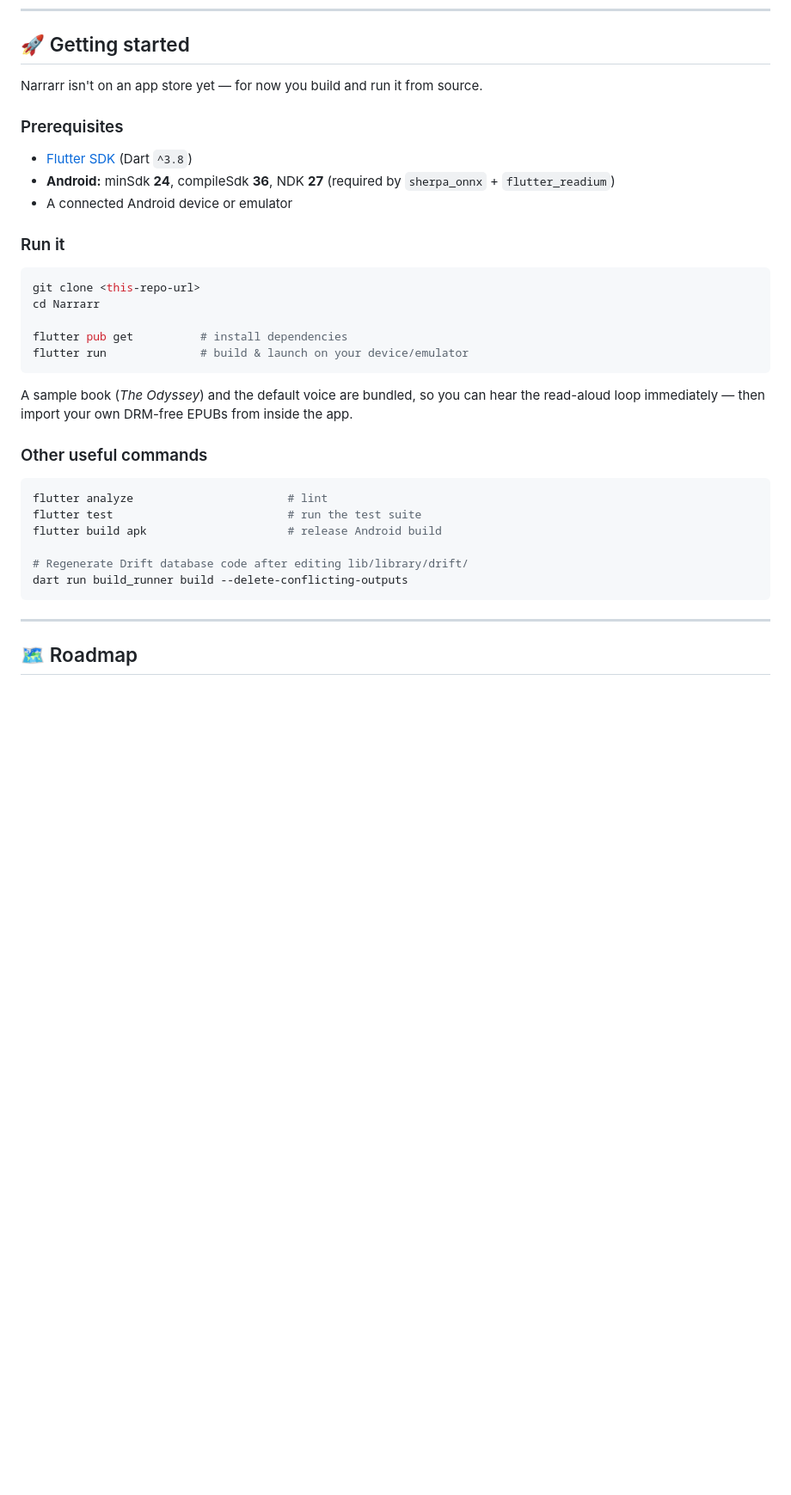
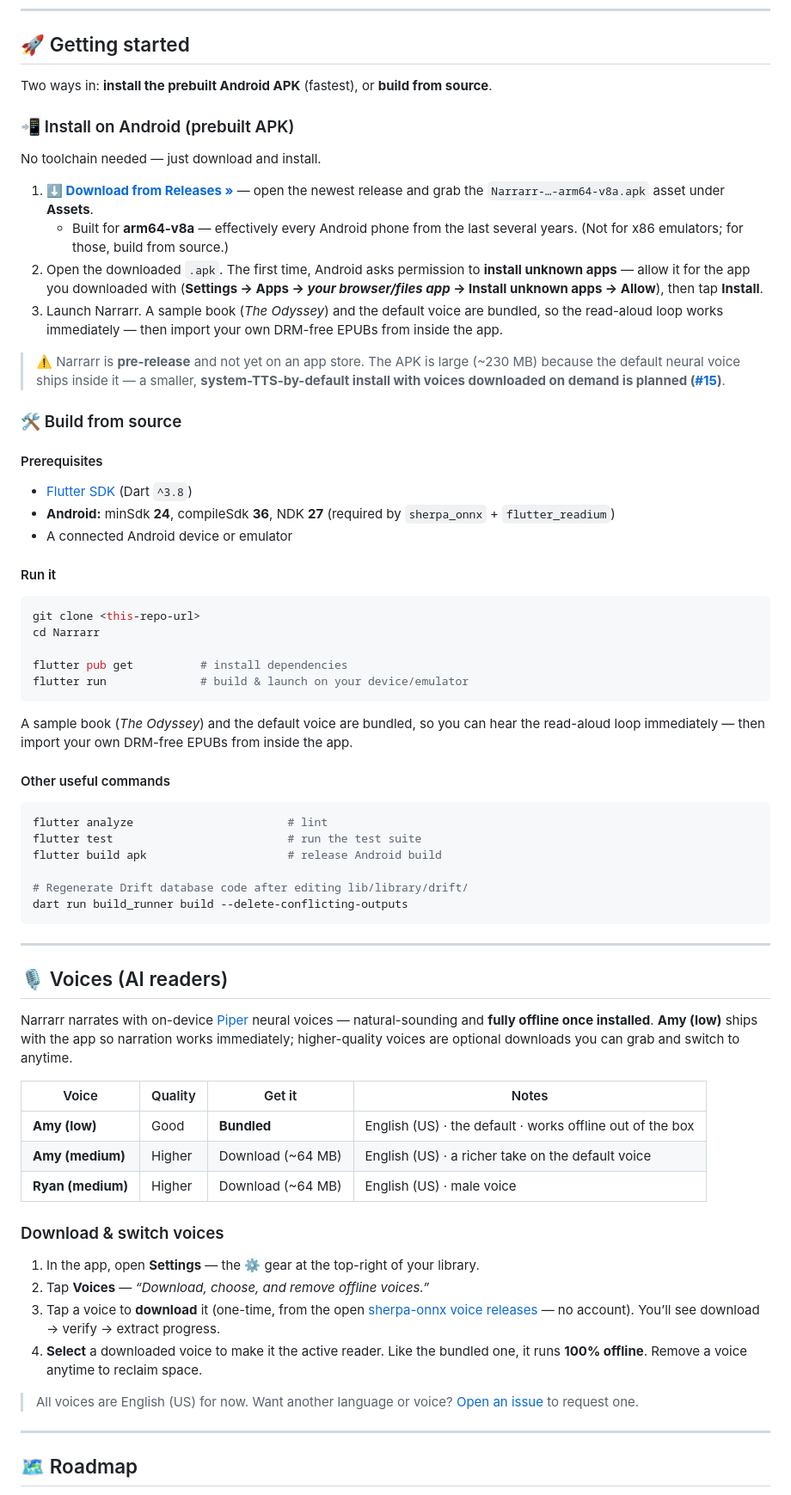
Before and after one commit to nikhilsutaria/Narrarr, a Markdown page: README.md, the part around one of its changes. Shown at 86% size. Drawn GitHub-style; blank space fills up the shorter version.

Commit message:
README: add Android install instructions, voices/AI-reader guide
- Install on Android section linking to the Releases page (arm64-v8a APK)
  with unknown-sources steps; build-from-source demoted under it.
- New Voices (AI readers) section: bundled vs downloadable Piper voices
  with sizes and step-by-step download/switch instructions (Settings -> Voices).
- Roadmap + install note reference #15 (system-TTS-by-default to shrink install).

Co-Authored-By: Claude Opus 4.8 (1M context) <noreply@anthropic.com>

````diff
--- a/README.md
+++ b/README.md
@@ -112,15 +112,28 @@ Verified on an Android emulator **and a real Pixel 8** (including EPUB import an
 
 ## 🚀 Getting started
 
-Narrarr isn't on an app store yet — for now you build and run it from source.
+Two ways in: **install the prebuilt Android APK** (fastest), or **build from source**.
 
-### Prerequisites
+### 📲 Install on Android (prebuilt APK)
+
+No toolchain needed — just download and install.
+
+1. **[⬇️ Download from Releases »](https://github.com/nikhilsutaria/Narrarr/releases)** — open the newest release and grab the `Narrarr-…-arm64-v8a.apk` asset under **Assets**.
+   - Built for **arm64-v8a** — effectively every Android phone from the last several years. (Not for x86 emulators; for those, build from source.)
+2. Open the downloaded `.apk`. The first time, Android asks permission to **install unknown apps** — allow it for the app you downloaded with (**Settings → Apps → _your browser/files app_ → Install unknown apps → Allow**), then tap **Install**.
+3. Launch Narrarr. A sample book (*The Odyssey*) and the default voice are bundled, so the read-aloud loop works immediately — then import your own DRM-free EPUBs from inside the app.
+
+> ⚠️ Narrarr is **pre-release** and not yet on an app store. The APK is large (~230 MB) because the default neural voice ships inside it — a smaller, **system-TTS-by-default install with voices downloaded on demand is planned ([#15](https://github.com/nikhilsutaria/Narrarr/issues/15))**.
+
+### 🛠️ Build from source
+
+#### Prerequisites
 
 - [Flutter SDK](https://docs.flutter.dev/get-started/install) (Dart `^3.8`)
 - **Android:** minSdk **24**, compileSdk **36**, NDK **27** (required by `sherpa_onnx` + `flutter_readium`)
 - A connected Android device or emulator
 
-### Run it
+#### Run it
 
 ```bash
 git clone <this-repo-url>
@@ -132,7 +145,7 @@ flutter run              # build & launch on your device/emulator
 
 A sample book (*The Odyssey*) and the default voice are bundled, so you can hear the read-aloud loop immediately — then import your own DRM-free EPUBs from inside the app.
 
-### Other useful commands
+#### Other useful commands
 
 ```bash
 flutter analyze                       # lint
@@ -145,6 +158,27 @@ dart run build_runner build --delete-conflicting-outputs
 
 ---
 
+## 🎙️ Voices (AI readers)
+
+Narrarr narrates with on-device [Piper](https://github.com/rhasspy/piper) neural voices — natural-sounding and **fully offline once installed**. **Amy (low)** ships with the app so narration works immediately; higher-quality voices are optional downloads you can grab and switch to anytime.
+
+| Voice | Quality | Get it | Notes |
+|---|---|---|---|
+| **Amy (low)** | Good | **Bundled** | English (US) · the default · works offline out of the box |
+| **Amy (medium)** | Higher | Download (~64 MB) | English (US) · a richer take on the default voice |
+| **Ryan (medium)** | Higher | Download (~64 MB) | English (US) · male voice |
+
+### Download & switch voices
+
+1. In the app, open **Settings** — the ⚙️ gear at the top-right of your library.
+2. Tap **Voices** — _“Download, choose, and remove offline voices.”_
+3. Tap a voice to **download** it (one-time, from the open [sherpa-onnx voice releases](https://github.com/k2-fsa/sherpa-onnx/releases/tag/tts-models) — no account). You’ll see download → verify → extract progress.
+4. **Select** a downloaded voice to make it the active reader. Like the bundled one, it runs **100% offline**. Remove a voice anytime to reclaim space.
+
+> All voices are English (US) for now. Want another language or voice? [Open an issue](../../issues) to request one.
+
+---
+
 ## 🗺️ Roadmap
 
 - ✅ EPUB import (DRM-free) + library
````
Also changed, not shown: other parts of README.md (+2 -1 lines).
